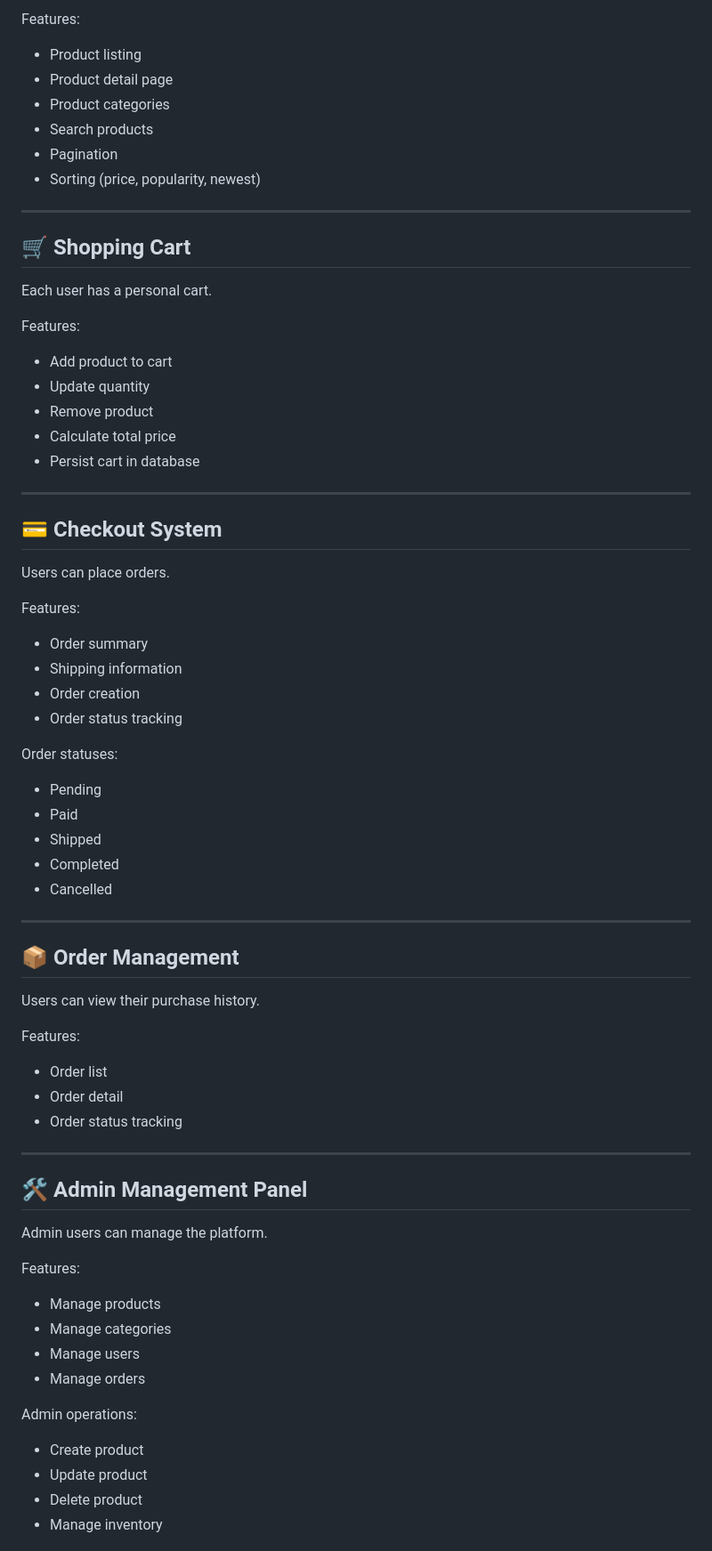
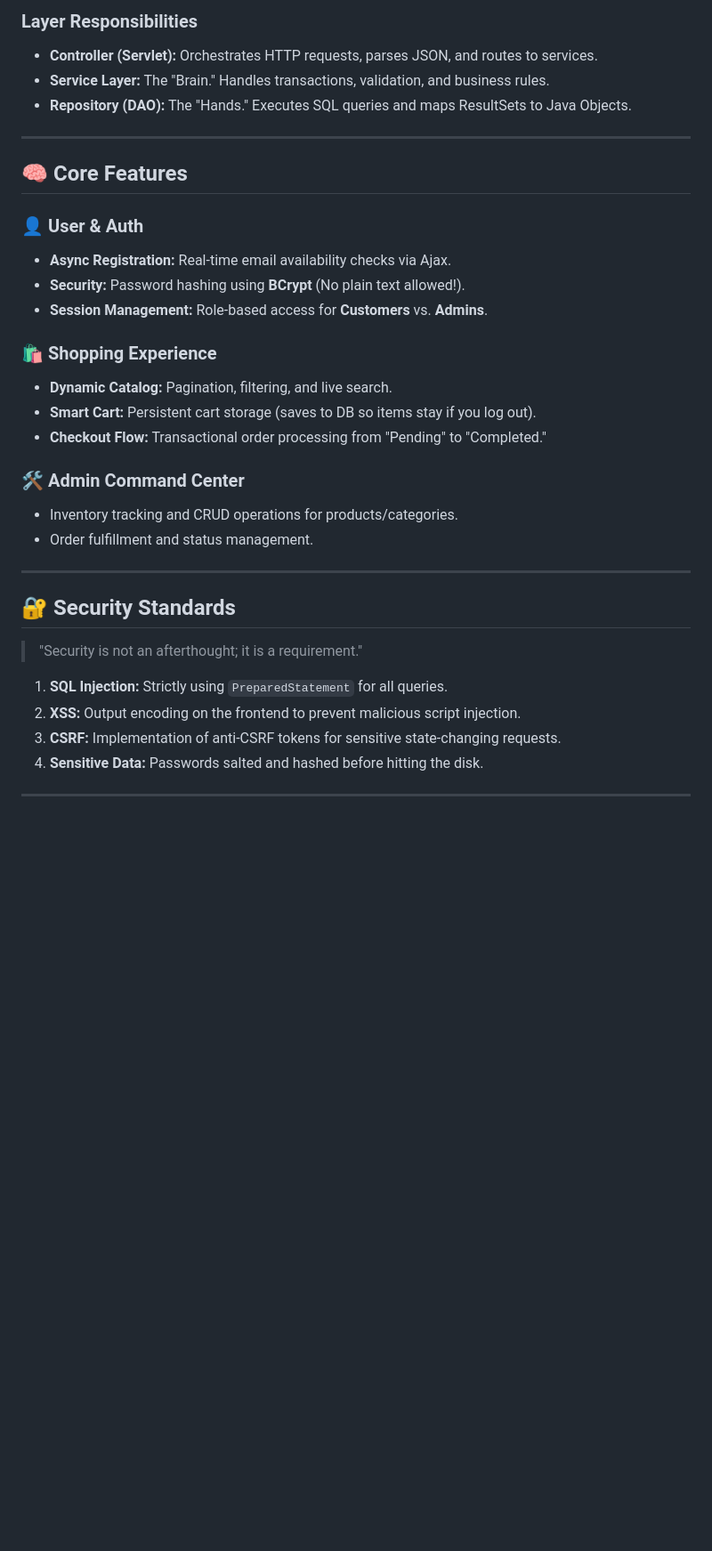
Before and after one commit to phuchoang2005/ecommerce-ajax-servlet, a Markdown page: README.md, the part around one of its changes. Shown at 89% size. Drawn GitHub-style; blank space fills up the shorter version.

```diff
--- a/README.md
+++ b/README.md
@@ -87,77 +45,36 @@ Users can browse and search products.
 
-Features:
-
-* Product listing
-* Product detail page
-* Product categories
-* Search products
-* Pagination
-* Sorting (price, popularity, newest)
+### Layer Responsibilities
+* **Controller (Servlet):** Orchestrates HTTP requests, parses JSON, and routes to services.
+* **Service Layer:** The "Brain." Handles transactions, validation, and business rules.
+* **Repository (DAO):** The "Hands." Executes SQL queries and maps ResultSets to Java Objects.
 
 ---
 
-## 🛒 Shopping Cart
+## 🧠 Core Features
 
-Each user has a personal cart.
+### 👤 User & Auth
+* **Async Registration:** Real-time email availability checks via Ajax.
+* **Security:** Password hashing using **BCrypt** (No plain text allowed!).
+* **Session Management:** Role-based access for **Customers** vs. **Admins**.
 
-Features:
+### 🛍 Shopping Experience
+* **Dynamic Catalog:** Pagination, filtering, and live search.
+* **Smart Cart:** Persistent cart storage (saves to DB so items stay if you log out).
+* **Checkout Flow:** Transactional order processing from "Pending" to "Completed."
 
-* Add product to cart
-* Update quantity
-* Remove product
-* Calculate total price
-* Persist cart in database
+### 🛠 Admin Command Center
+* Inventory tracking and CRUD operations for products/categories.
+* Order fulfillment and status management.
 
 ---
 
-## 💳 Checkout System
+## 🔐 Security Standards
+> "Security is not an afterthought; it is a requirement."
 
-Users can place orders.
-
-Features:
-
-* Order summary
-* Shipping information
-* Order creation
-* Order status tracking
-
-Order statuses:
-
-* Pending
-* Paid
-* Shipped
-* Completed
-* Cancelled
+1.  **SQL Injection:** Strictly using `PreparedStatement` for all queries.
+2.  **XSS:** Output encoding on the frontend to prevent malicious script injection.
+3.  **CSRF:** Implementation of anti-CSRF tokens for sensitive state-changing requests.
+4.  **Sensitive Data:** Passwords salted and hashed before hitting the disk.
 
 ---
 
-## 📦 Order Management
-
-Users can view their purchase history.
-
-Features:
-
-* Order list
-* Order detail
-* Order status tracking
-
----
-
-## 🛠 Admin Management Panel
-
-Admin users can manage the platform.
-
-Features:
-
-* Manage products
-* Manage categories
-* Manage users
-* Manage orders
-
-Admin operations:
-
-* Create product
-* Update product
-* Delete product
-* Manage inventory
-
```
Also changed, not shown: other parts of README.md (+63 -389 lines), docs/database/database-design.md (+81 -81 lines).
